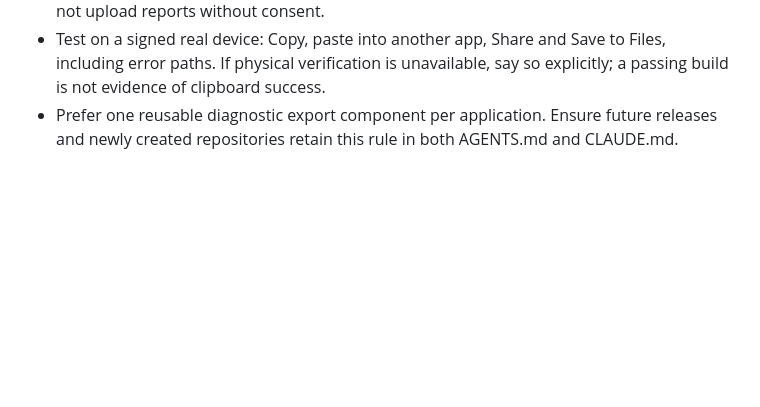
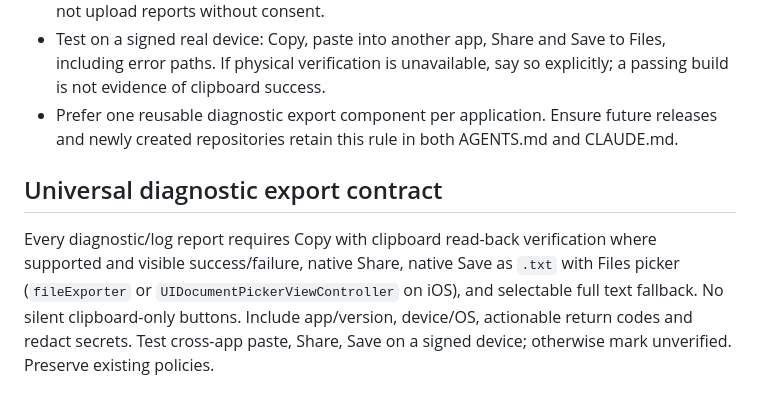
Before and after one commit to soum91/timbre, a Markdown page: AGENTS.md, the part around the change. Drawn GitHub-style; blank space fills up the shorter version.

Commit message:
docs: require verified diagnostic exports [skip ci]

```diff
--- a/AGENTS.md
+++ b/AGENTS.md
@@ -33,3 +33,8 @@ Applies to Codex, Claude and all future diagnostic/debug/log reporting UI:
 - Export the full diagnostics, including actual installed app/build, OS/device, and actionable failure/return codes. Redact credentials, access tokens, passwords and other secrets. Do not upload reports without consent.
 - Test on a signed real device: Copy, paste into another app, Share and Save to Files, including error paths. If physical verification is unavailable, say so explicitly; a passing build is not evidence of clipboard success.
 - Prefer one reusable diagnostic export component per application. Ensure future releases and newly created repositories retain this rule in both AGENTS.md and CLAUDE.md.
+
+
+## Universal diagnostic export contract
+
+Every diagnostic/log report requires Copy with clipboard read-back verification where supported and visible success/failure, native Share, native Save as `.txt` with Files picker (`fileExporter` or `UIDocumentPickerViewController` on iOS), and selectable full text fallback. No silent clipboard-only buttons. Include app/version, device/OS, actionable return codes and redact secrets. Test cross-app paste, Share, Save on a signed device; otherwise mark unverified. Preserve existing policies.
```
